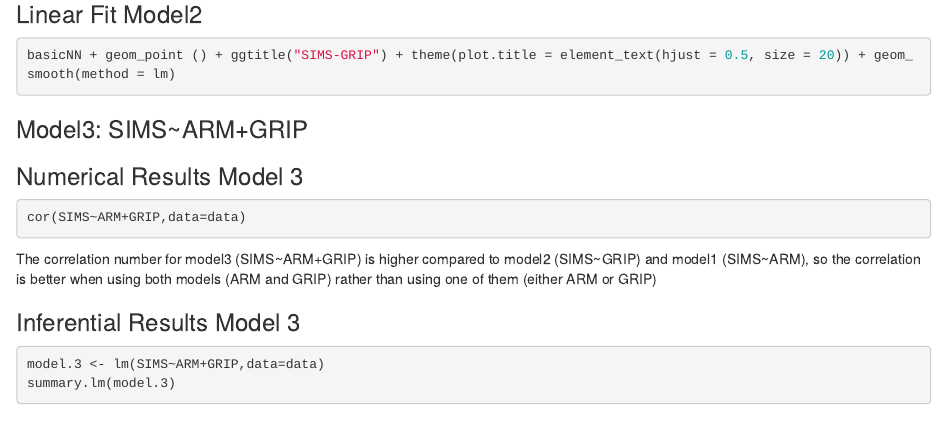
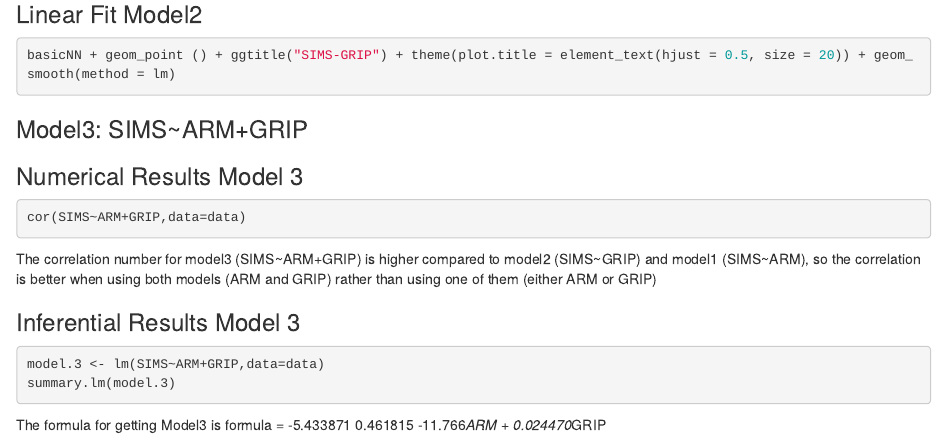
Before and after one commit to IsraelValdovinos26/WriteUp-Linear-Model-with-prediction-2, an R Markdown document (Linear Model with prediction 2.Rmd): the page in a window 1100 px wide, from 1240 px down. Rendered offline with R 4.5, knitr and Pandoc, with nearby package versions; the code chunks are not run, so their results and figures are left out.

Commit message:
Formula for Model3

````diff
--- a/Linear Model with prediction 2.Rmd
+++ b/Linear Model with prediction 2.Rmd
@@ -93,3 +93,5 @@ The correlation number for model3 (SIMS~ARM+GRIP) is higher compared to model2 (
 model.3 <- lm(SIMS~ARM+GRIP,data=data)
 summary.lm(model.3)
 ```
+
+The formula for getting Model3 is formula = -5.433871   0.461815 -11.766*ARM + 0.024470*GRIP
````
